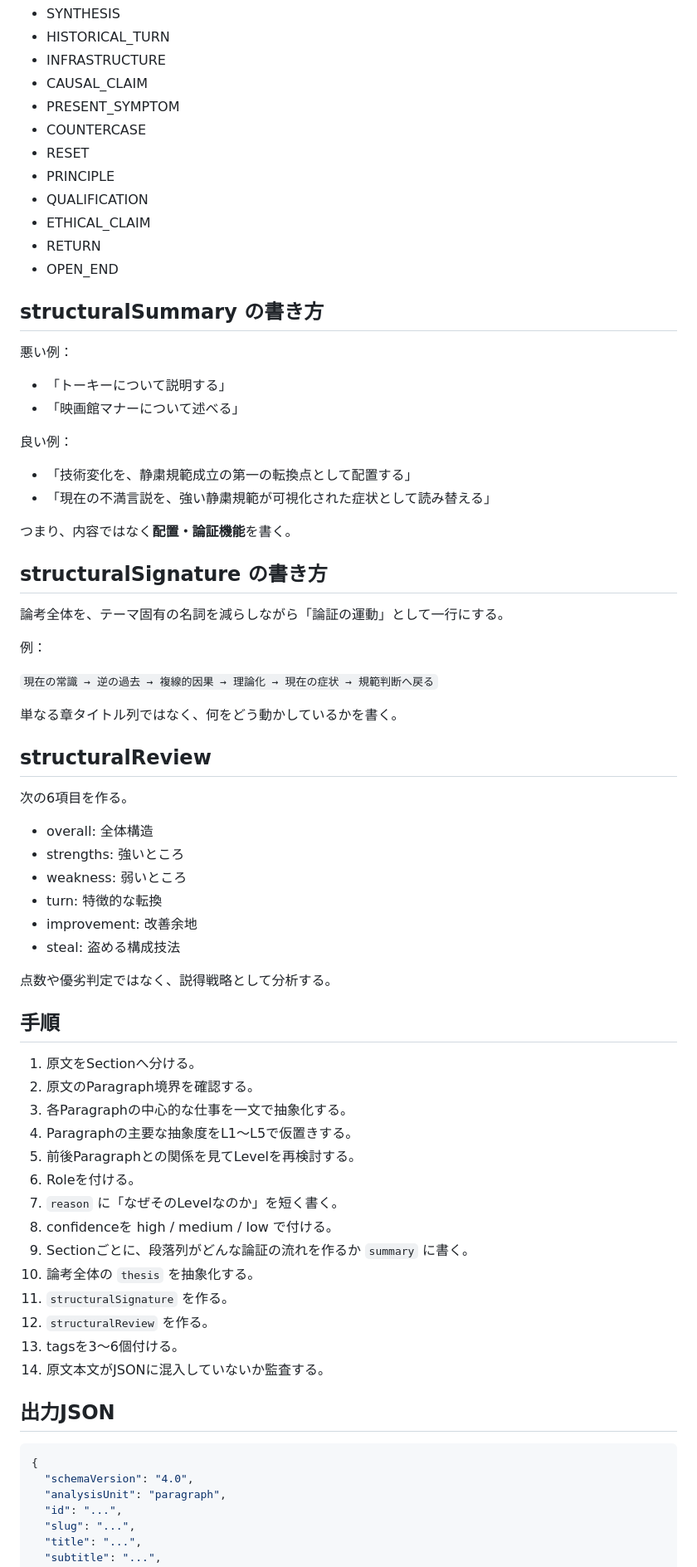
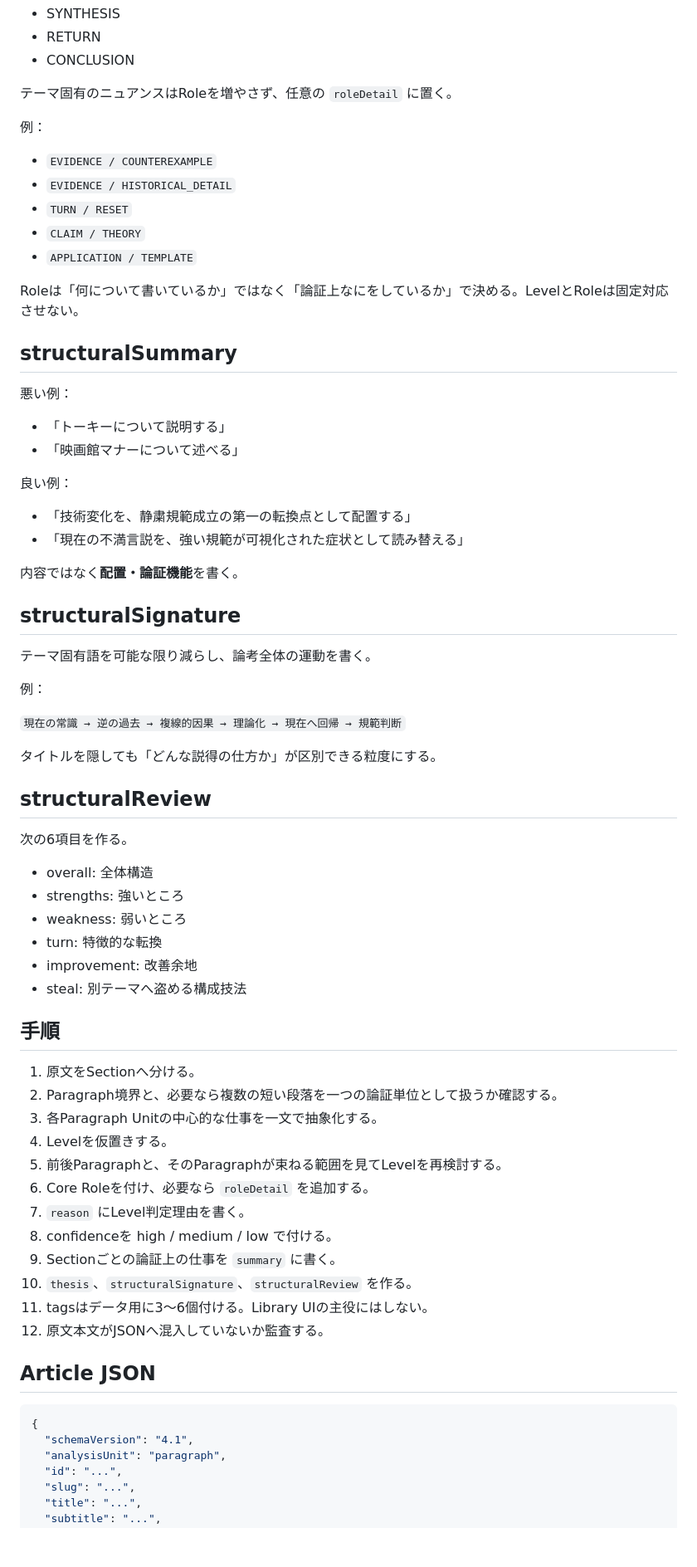
Before and after one commit to silovar-uk/l1l5analysis, a Markdown page: ANALYSIS_PROMPT.md, the part around one of its changes. Shown at 83% size. GitHub-like rendering; blank space fills up the shorter version.

Commit message:
docs: calibrate analysis prompt with core roles and level boundaries

````diff
--- a/ANALYSIS_PROMPT.md
+++ b/ANALYSIS_PROMPT.md
@@ -63,37 +62,42 @@ RoleはLevelとは別軸。必要に応じて次から選ぶか、同粒度で
 - SYNTHESIS
-- HISTORICAL_TURN
-- INFRASTRUCTURE
-- CAUSAL_CLAIM
-- PRESENT_SYMPTOM
-- COUNTERCASE
-- RESET
-- PRINCIPLE
-- QUALIFICATION
-- ETHICAL_CLAIM
 - RETURN
-- OPEN_END
+- CONCLUSION
 
-## structuralSummary の書き方
+テーマ固有のニュアンスはRoleを増やさず、任意の `roleDetail` に置く。
+
+例：
+
+- `EVIDENCE / COUNTEREXAMPLE`
+- `EVIDENCE / HISTORICAL_DETAIL`
+- `TURN / RESET`
+- `CLAIM / THEORY`
+- `APPLICATION / TEMPLATE`
+
+Roleは「何について書いているか」ではなく「論証上なにをしているか」で決める。LevelとRoleは固定対応させない。
+
+## structuralSummary
 
 悪い例：
+
 - 「トーキーについて説明する」
 - 「映画館マナーについて述べる」
 
 良い例：
+
 - 「技術変化を、静粛規範成立の第一の転換点として配置する」
-- 「現在の不満言説を、強い静粛規範が可視化された症状として読み替える」
+- 「現在の不満言説を、強い規範が可視化された症状として読み替える」
 
-つまり、内容ではなく**配置・論証機能**を書く。
+内容ではなく**配置・論証機能**を書く。
 
-## structuralSignature の書き方
+## structuralSignature
 
-論考全体を、テーマ固有の名詞を減らしながら「論証の運動」として一行にする。
+テーマ固有語を可能な限り減らし、論考全体の運動を書く。
 
 例：
 
-`現在の常識 → 逆の過去 → 複線的因果 → 理論化 → 現在の症状 → 規範判断へ戻る`
+`現在の常識 → 逆の過去 → 複線的因果 → 理論化 → 現在へ回帰 → 規範判断`
 
-単なる章タイトル列ではなく、何をどう動かしているかを書く。
+タイトルを隠しても「どんな説得の仕方か」が区別できる粒度にする。
 
 ## structuralReview
 
@@ -104,32 +108,28 @@ RoleはLevelとは別軸。必要に応じて次から選ぶか、同粒度で
 - weakness: 弱いところ
 - turn: 特徴的な転換
 - improvement: 改善余地
-- steal: 盗める構成技法
-
-点数や優劣判定ではなく、説得戦略として分析する。
+- steal: 別テーマへ盗める構成技法
 
 ## 手順
 
 1. 原文をSectionへ分ける。
-2. 原文のParagraph境界を確認する。
-3. 各Paragraphの中心的な仕事を一文で抽象化する。
-4. Paragraphの主要な抽象度をL1〜L5で仮置きする。
-5. 前後Paragraphとの関係を見てLevelを再検討する。
-6. Roleを付ける。
-7. `reason` に「なぜそのLevelなのか」を短く書く。
+2. Paragraph境界と、必要なら複数の短い段落を一つの論証単位として扱うか確認する。
+3. 各Paragraph Unitの中心的な仕事を一文で抽象化する。
+4. Levelを仮置きする。
+5. 前後Paragraphと、そのParagraphが束ねる範囲を見てLevelを再検討する。
+6. Core Roleを付け、必要なら `roleDetail` を追加する。
+7. `reason` にLevel判定理由を書く。
 8. confidenceを high / medium / low で付ける。
-9. Sectionごとに、段落列がどんな論証の流れを作るか `summary` に書く。
-10. 論考全体の `thesis` を抽象化する。
-11. `structuralSignature` を作る。
-12. `structuralReview` を作る。
-13. tagsを3〜6個付ける。
-14. 原文本文がJSONに混入していないか監査する。
+9. Sectionごとの論証上の仕事を `summary` に書く。
+10. `thesis`、`structuralSignature`、`structuralReview` を作る。
+11. tagsはデータ用に3〜6個付ける。Library UIの主役にはしない。
+12. 原文本文がJSONへ混入していないか監査する。
 
-## 出力JSON
+## Article JSON
 
 ```json
 {
-  "schemaVersion": "4.0",
+  "schemaVersion": "4.1",
   "analysisUnit": "paragraph",
   "id": "...",
   "slug": "...",
````
Also changed, not shown: other parts of ANALYSIS_PROMPT.md (+46 -52 lines).
